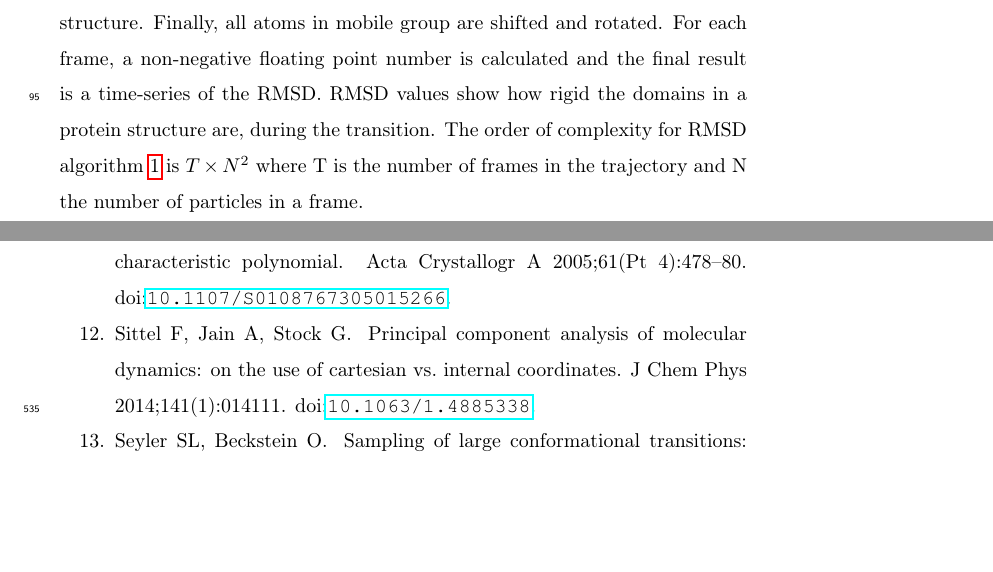
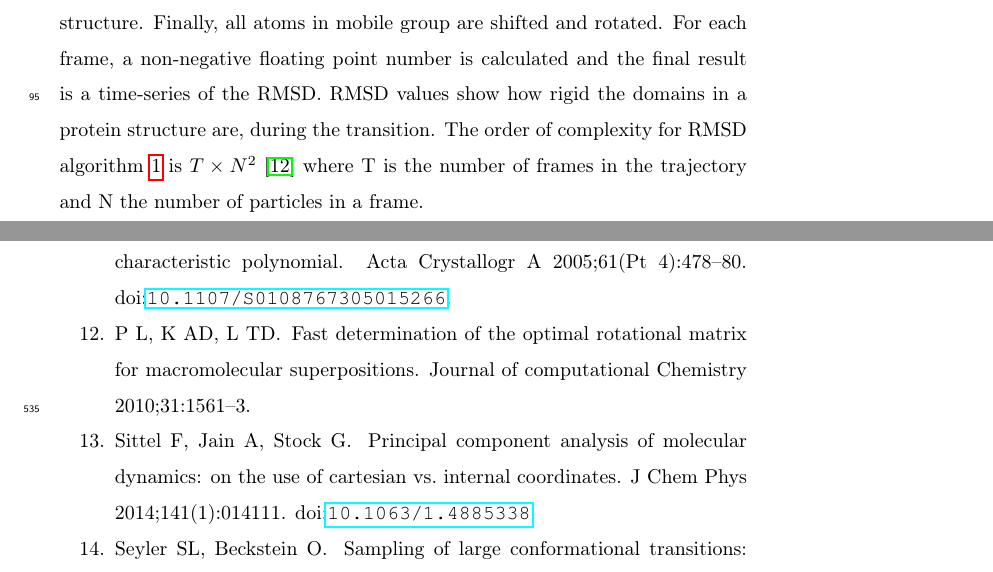
Before and after one commit to hpcanalytics/paper-hpc-py-parallel-mdanalysis, a LaTeX paper (main.tex, which reads applications.tex, sp.bib): two parts of pages 5 and 30 of 33, joined at a grey line, cut so that both start at the same text, the shorter picture padded with empty space. Compiled offline with pdfLaTeX.

Commit message:
Minor edits

```diff
--- a/applications.tex
+++ b/applications.tex
@@ -19,7 +19,7 @@ Second, a rotation matrix is computed that spatially aligns the mobile group to
 Finally, all atoms in mobile group are shifted and rotated.
 For each frame, a non-negative floating point number is calculated and the final result is a time-series of the RMSD.
 RMSD values show how rigid the domains in a protein structure are, during the transition.
-The order of complexity for RMSD algorithm \ref{alg:RMSD} is $T \times N^{2}$ where T is the number of frames in the trajectory and N the number of particles in a frame.
+The order of complexity for RMSD algorithm \ref{alg:RMSD} is $T \times N^{2}$ \cite{rmsd} where T is the number of frames in the trajectory and N the number of particles in a frame.
 
 \begin{algorithm}[t]
 	\scriptsize
--- a/sp.bib
+++ b/sp.bib
@@ -10,3 +15,8 @@
+	Journal = {Journal of computational Chemistry},
+	Pages = {1561--3},
+	Title = {Fast determination of the optimal rotational matrix for macromolecular superpositions},
+	Volume = {31  },
+	Year = {2010}}
 
 @article{GA,
 	Author = {Jarek Nieplocha and Bruce Palmer and Vinod Tipparaju and Manojkumar Krishnan and Harold Trease and Edoardo Apr{\`a}},
```
Also changed, not shown: main.bbl, main.pdf, sp.bib (9 more changed lines), 4 other files.
